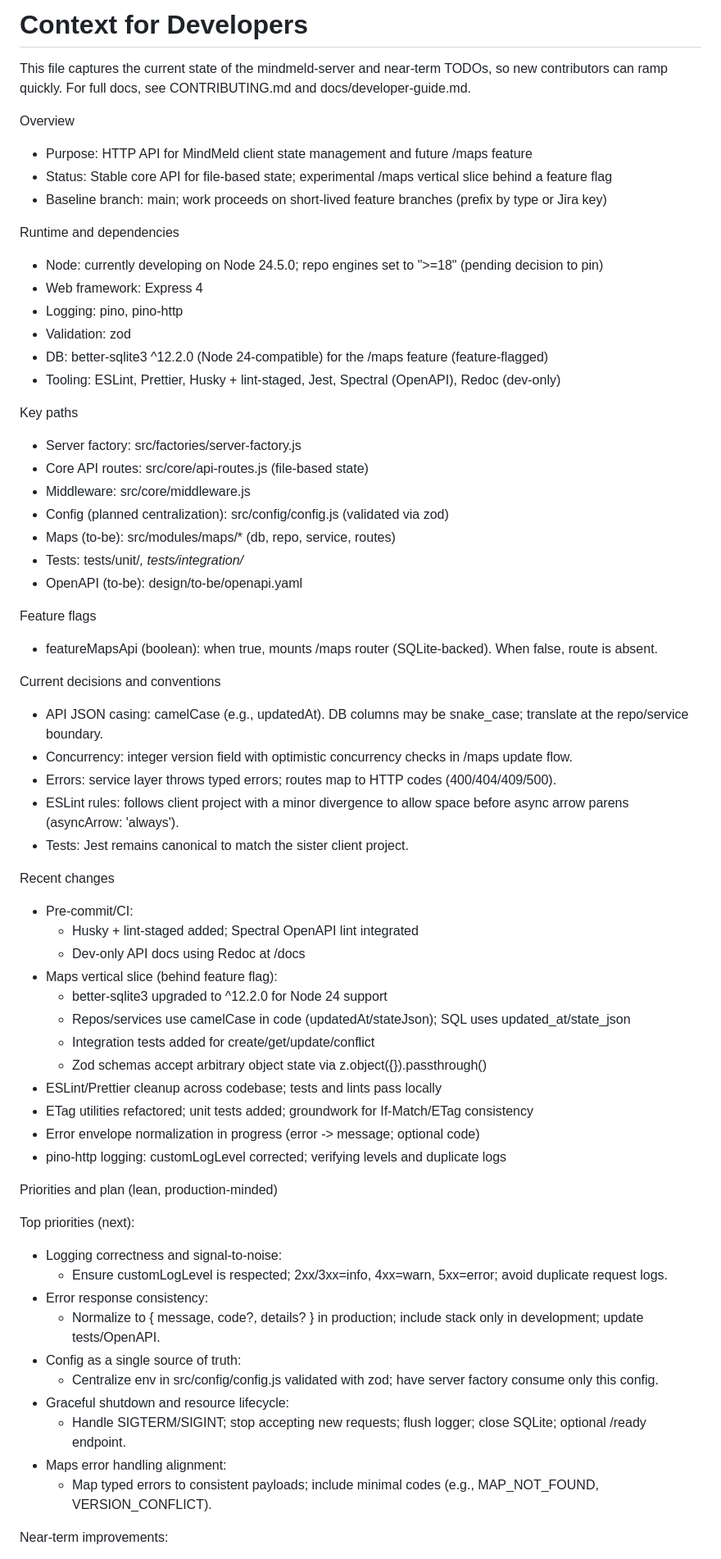
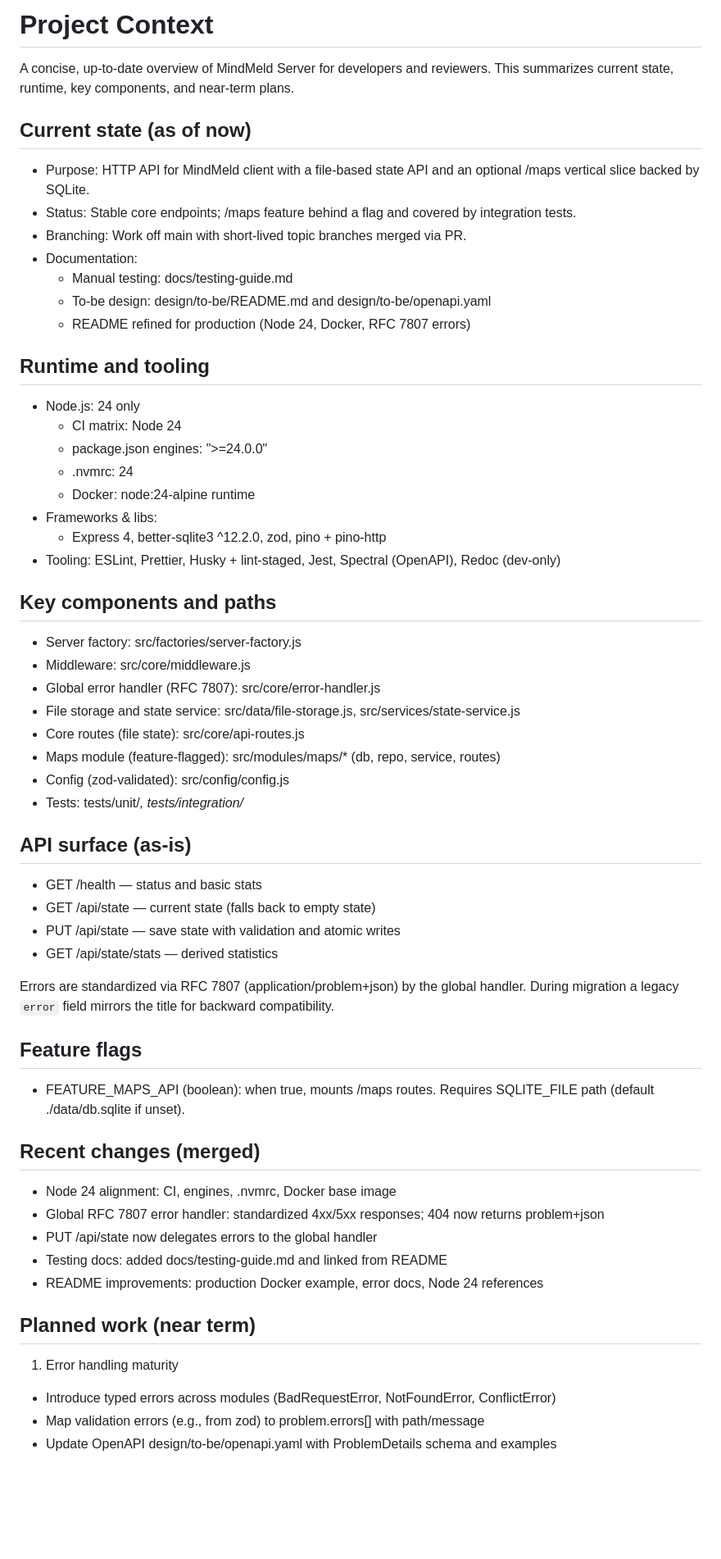
Before and after one commit to maudlin/mindmeld-server, a Markdown page: CONTEXT.md, the part around the change printed below. Shown: that part at 82% size. GitHub-like rendering; blank space fills up the shorter version.

Commit message:
docs: refresh CONTEXT.md with current state and near-term plan (Node 24, RFC 7807, testing guide)

```diff
--- a/CONTEXT.md
+++ b/CONTEXT.md
@@ -1,73 +1,65 @@
-# Context for Developers
+# Project Context
 
-This file captures the current state of the mindmeld-server and near-term TODOs, so new contributors can ramp quickly. For full docs, see CONTRIBUTING.md and docs/developer-guide.md.
+A concise, up-to-date overview of MindMeld Server for developers and reviewers. This summarizes current state, runtime, key components, and near-term plans.
 
-Overview
+## Current state (as of now)
 
-- Purpose: HTTP API for MindMeld client state management and future /maps feature
-- Status: Stable core API for file-based state; experimental /maps vertical slice behind a feature flag
-- Baseline branch: main; work proceeds on short-lived feature branches (prefix by type or Jira key)
+- Purpose: HTTP API for MindMeld client with a file-based state API and an optional /maps vertical slice backed by SQLite.
+- Status: Stable core endpoints; /maps feature behind a flag and covered by integration tests.
+- Branching: Work off main with short-lived topic branches merged via PR.
+- Documentation:
+  - Manual testing: docs/testing-guide.md
+  - To-be design: design/to-be/README.md and design/to-be/openapi.yaml
+  - README refined for production (Node 24, Docker, RFC 7807 errors)
 
-Runtime and dependencies
+## Runtime and tooling
 
-- Node: currently developing on Node 24.5.0; repo engines set to ">=18" (pending decision to pin)
-- Web framework: Express 4
-- Logging: pino, pino-http
-- Validation: zod
-- DB: better-sqlite3 ^12.2.0 (Node 24-compatible) for the /maps feature (feature-flagged)
+- Node.js: 24 only
+  - CI matrix: Node 24
+  - package.json engines: ">=24.0.0"
+  - .nvmrc: 24
+  - Docker: node:24-alpine runtime
+- Frameworks & libs:
+  - Express 4, better-sqlite3 ^12.2.0, zod, pino + pino-http
 - Tooling: ESLint, Prettier, Husky + lint-staged, Jest, Spectral (OpenAPI), Redoc (dev-only)
 
-Key paths
+## Key components and paths
 
 - Server factory: src/factories/server-factory.js
-- Core API routes: src/core/api-routes.js (file-based state)
 - Middleware: src/core/middleware.js
-- Config (planned centralization): src/config/config.js (validated via zod)
-- Maps (to-be): src/modules/maps/\* (db, repo, service, routes)
+- Global error handler (RFC 7807): src/core/error-handler.js
+- File storage and state service: src/data/file-storage.js, src/services/state-service.js
+- Core routes (file state): src/core/api-routes.js
+- Maps module (feature-flagged): src/modules/maps/\* (db, repo, service, routes)
+- Config (zod-validated): src/config/config.js
 - Tests: tests/unit/_, tests/integration/_
-- OpenAPI (to-be): design/to-be/openapi.yaml
 
-Feature flags
+## API surface (as-is)
 
-- featureMapsApi (boolean): when true, mounts /maps router (SQLite-backed). When false, route is absent.
+- GET /health — status and basic stats
+- GET /api/state — current state (falls back to empty state)
+- PUT /api/state — save state with validation and atomic writes
+- GET /api/state/stats — derived statistics
 
-Current decisions and conventions
+Errors are standardized via RFC 7807 (application/problem+json) by the global handler. During migration a legacy `error` field mirrors the title for backward compatibility.
 
-- API JSON casing: camelCase (e.g., updatedAt). DB columns may be snake_case; translate at the repo/service boundary.
-- Concurrency: integer version field with optimistic concurrency checks in /maps update flow.
-- Errors: service layer throws typed errors; routes map to HTTP codes (400/404/409/500).
-- ESLint rules: follows client project with a minor divergence to allow space before async arrow parens (asyncArrow: 'always').
-- Tests: Jest remains canonical to match the sister client project.
+## Feature flags
 
-Recent changes
+- FEATURE_MAPS_API (boolean): when true, mounts /maps routes. Requires SQLITE_FILE path (default ./data/db.sqlite if unset).
 
-- Pre-commit/CI:
-  - Husky + lint-staged added; Spectral OpenAPI lint integrated
-  - Dev-only API docs using Redoc at /docs
-- Maps vertical slice (behind feature flag):
-  - better-sqlite3 upgraded to ^12.2.0 for Node 24 support
-  - Repos/services use camelCase in code (updatedAt/stateJson); SQL uses updated_at/state_json
-  - Integration tests added for create/get/update/conflict
-  - Zod schemas accept arbitrary object state via z.object({}).passthrough()
-- ESLint/Prettier cleanup across codebase; tests and lints pass locally
-- ETag utilities refactored; unit tests added; groundwork for If-Match/ETag consistency
-- Error envelope normalization in progress (error -> message; optional code)
-- pino-http logging: customLogLevel corrected; verifying levels and duplicate logs
+## Recent changes (merged)
 
-Priorities and plan (lean, production-minded)
+- Node 24 alignment: CI, engines, .nvmrc, Docker base image
+- Global RFC 7807 error handler: standardized 4xx/5xx responses; 404 now returns problem+json
+- PUT /api/state now delegates errors to the global handler
+- Testing docs: added docs/testing-guide.md and linked from README
+- README improvements: production Docker example, error docs, Node 24 references
 
-Top priorities (next):
+## Planned work (near term)
 
-- Logging correctness and signal-to-noise:
-  - Ensure customLogLevel is respected; 2xx/3xx=info, 4xx=warn, 5xx=error; avoid duplicate request logs.
-- Error response consistency:
-  - Normalize to { message, code?, details? } in production; include stack only in development; update tests/OpenAPI.
-- Config as a single source of truth:
-  - Centralize env in src/config/config.js validated with zod; have server factory consume only this config.
-- Graceful shutdown and resource lifecycle:
-  - Handle SIGTERM/SIGINT; stop accepting new requests; flush logger; close SQLite; optional /ready endpoint.
-- Maps error handling alignment:
-  - Map typed errors to consistent payloads; include minimal codes (e.g., MAP_NOT_FOUND, VERSION_CONFLICT).
+1. Error handling maturity
 
-Near-term improvements:
+- Introduce typed errors across modules (BadRequestError, NotFoundError, ConflictError)
+- Map validation errors (e.g., from zod) to problem.errors[] with path/message
+- Update OpenAPI design/to-be/openapi.yaml with ProblemDetails schema and examples
 
```
Also changed, not shown: other parts of CONTEXT.md (+24 -53 lines).
